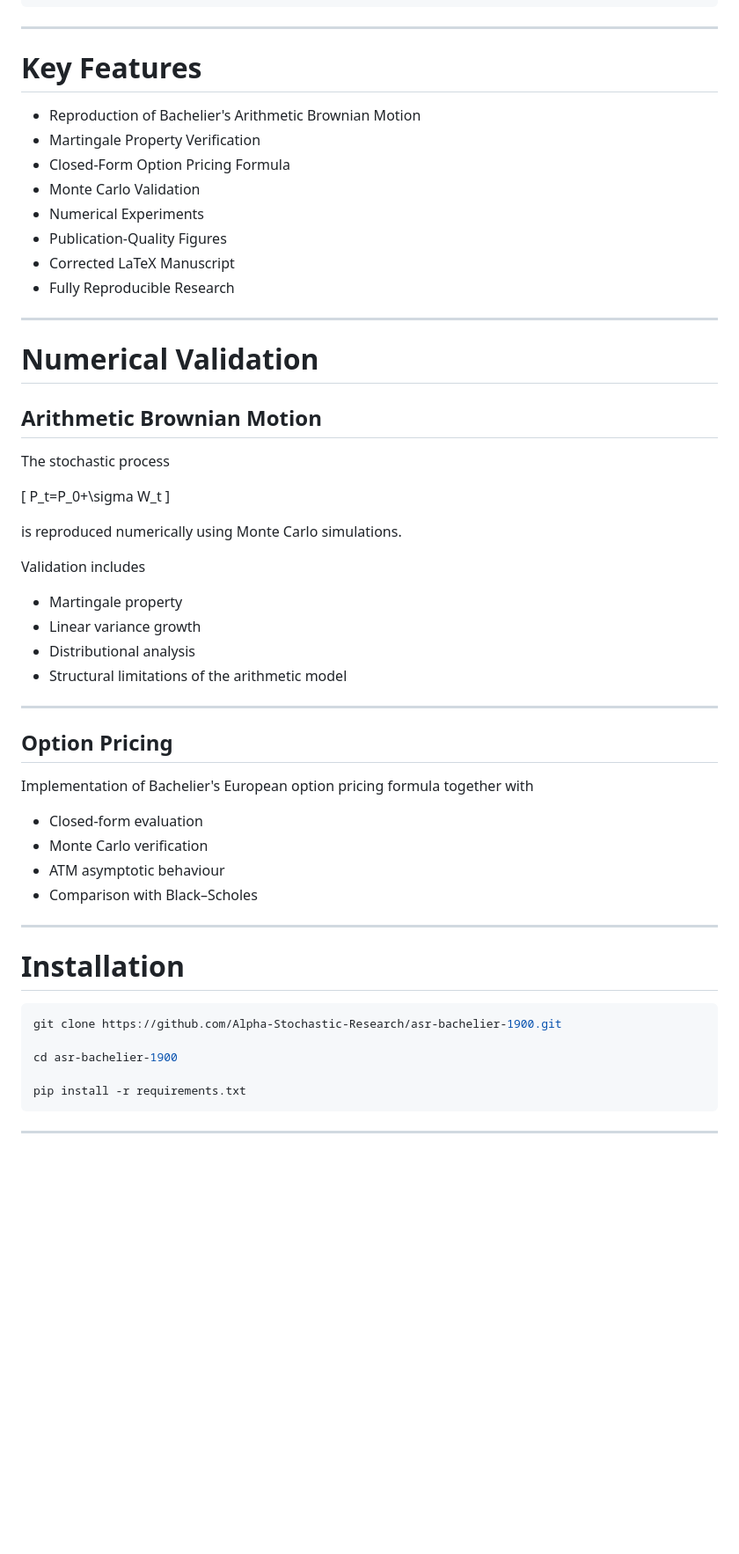
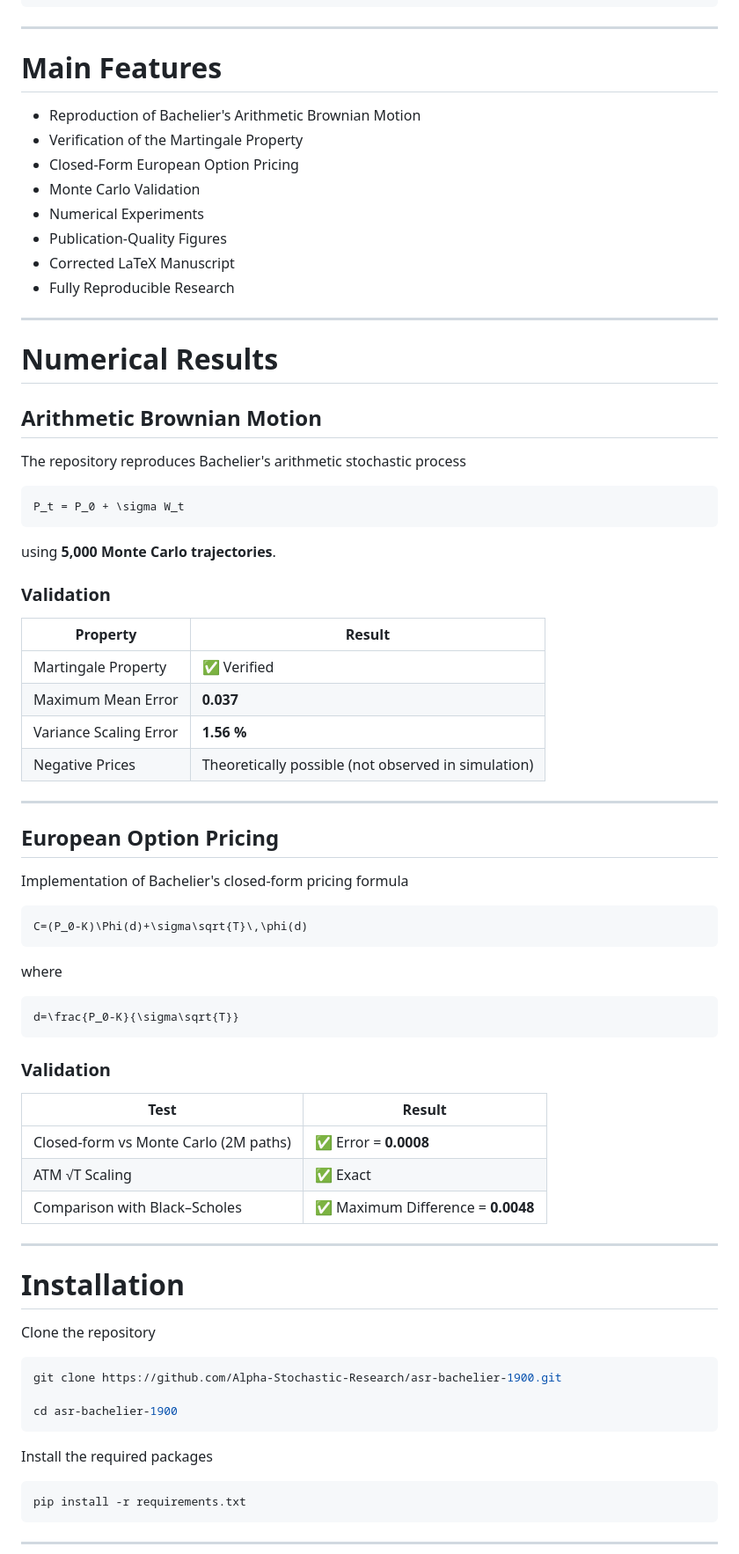
Before and after one commit to Alpha-Stochastic-Research/asr-theory-of-speculation, a Markdown page: README.md, the part around one of its changes. Shown at 88% size. Rendered like a GitHub page; blank space fills up the shorter version.

````diff
--- a/README.md
+++ b/README.md
@@ -60,11 +64,11 @@ bachelier-1900-reproduction/
 
 ---
 
-# Key Features
+# Main Features
 
 - Reproduction of Bachelier's Arithmetic Brownian Motion
-- Martingale Property Verification
-- Closed-Form Option Pricing Formula
+- Verification of the Martingale Property
+- Closed-Form European Option Pricing
 - Monte Carlo Validation
 - Numerical Experiments
 - Publication-Quality Figures
@@ -73,45 +77,66 @@ bachelier-1900-reproduction/
 
 ---
 
-# Numerical Validation
+# Numerical Results
 
 ## Arithmetic Brownian Motion
 
-The stochastic process
+The repository reproduces Bachelier's arithmetic stochastic process
 
-\[
-P_t=P_0+\sigma W_t
-\]
+```math
+P_t = P_0 + \sigma W_t
+```
 
-is reproduced numerically using Monte Carlo simulations.
+using **5,000 Monte Carlo trajectories**.
 
-Validation includes
+### Validation
 
-- Martingale property
-- Linear variance growth
-- Distributional analysis
-- Structural limitations of the arithmetic model
+| Property | Result |
+|-----------|--------|
+| Martingale Property | ✅ Verified |
+| Maximum Mean Error | **0.037** |
+| Variance Scaling Error | **1.56 %** |
+| Negative Prices | Theoretically possible (not observed in simulation) |
 
 ---
 
-## Option Pricing
+## European Option Pricing
 
-Implementation of Bachelier's European option pricing formula together with
+Implementation of Bachelier's closed-form pricing formula
 
-- Closed-form evaluation
-- Monte Carlo verification
-- ATM asymptotic behaviour
-- Comparison with Black–Scholes
+```math
+C=(P_0-K)\Phi(d)+\sigma\sqrt{T}\,\phi(d)
+```
+
+where
+
+```math
+d=\frac{P_0-K}{\sigma\sqrt{T}}
+```
+
+### Validation
+
+| Test | Result |
+|------|--------|
+| Closed-form vs Monte Carlo (2M paths) | ✅ Error = **0.0008** |
+| ATM √T Scaling | ✅ Exact |
+| Comparison with Black–Scholes | ✅ Maximum Difference = **0.0048** |
 
 ---
 
 # Installation
 
+Clone the repository
+
 ```bash
 git clone https://github.com/Alpha-Stochastic-Research/asr-bachelier-1900.git
 
 cd asr-bachelier-1900
+```
 
+Install the required packages
+
+```bash
 pip install -r requirements.txt
 ```
 
````
Also changed, not shown: other parts of README.md (+57 -12 lines).
